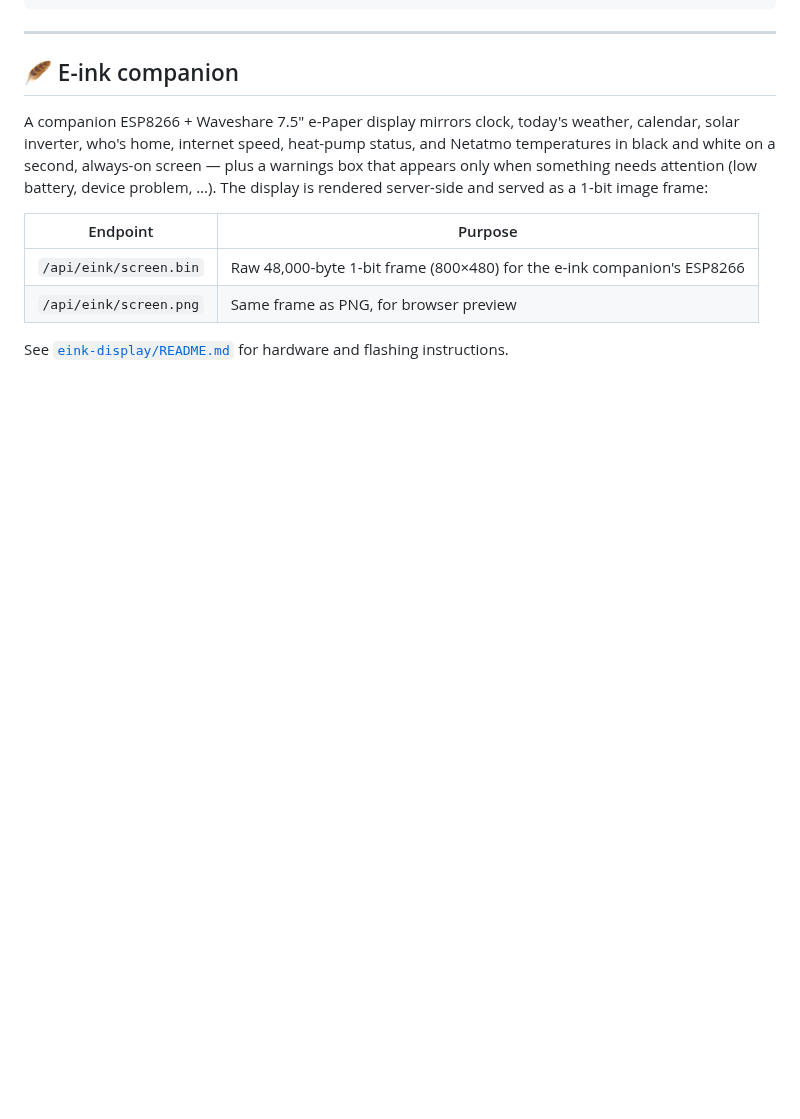
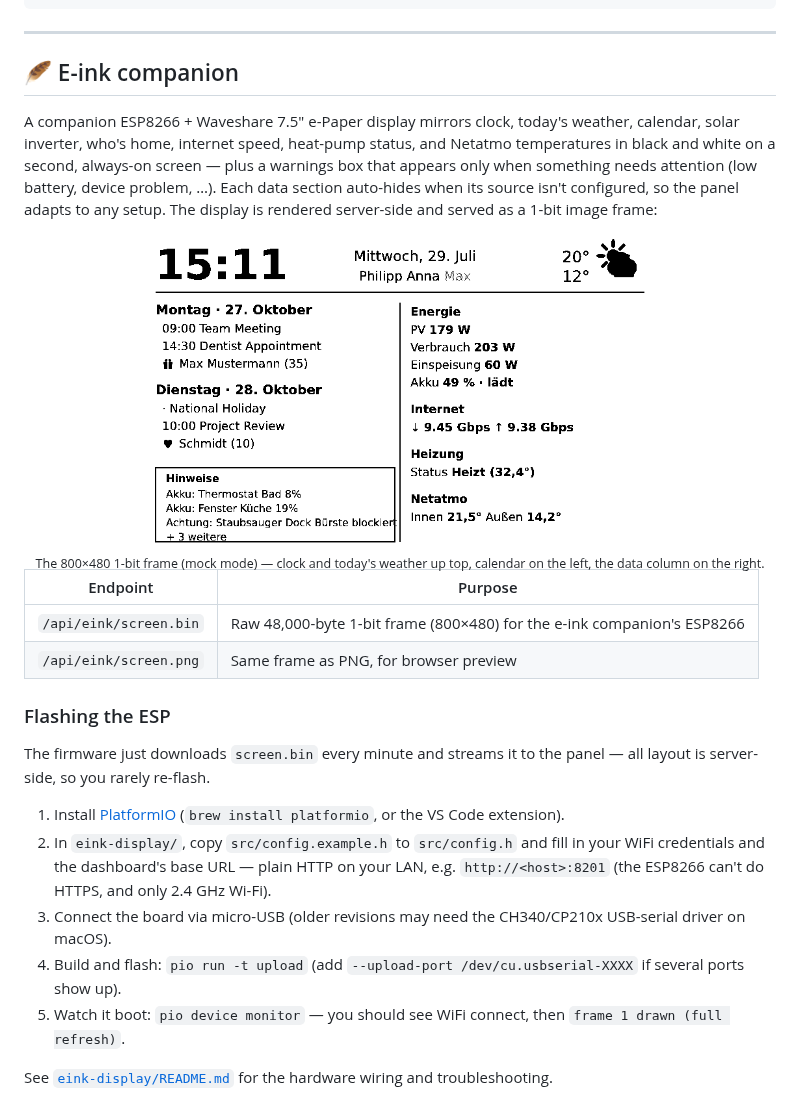
Before and after one commit to philippspinnler/dashboard, a Markdown page: README.md, the part around the change. Rendered like a GitHub page; pictures changed too: docs/eink-companion.png (added); blank space fills up the shorter version.

Commit message:
README: add e-ink companion screenshot and ESP flashing steps
Embed a rendered screenshot in the companion section, add a concise
'Flashing the ESP' walkthrough (PlatformIO, config.h, LAN HTTP URL,
pio run -t upload, serial monitor), and note that sections auto-hide.

```diff
--- a/README.md
+++ b/README.md
@@ -513,11 +513,27 @@ eink-display/           # PlatformIO firmware for the e-ink companion — see ei
 
 ## 🪶 E-ink companion
 
-A companion ESP8266 + Waveshare 7.5" e-Paper display mirrors clock, today's weather, calendar, solar inverter, who's home, internet speed, heat-pump status, and Netatmo temperatures in black and white on a second, always-on screen — plus a warnings box that appears only when something needs attention (low battery, device problem, …). The display is rendered server-side and served as a 1-bit image frame:
+A companion ESP8266 + Waveshare 7.5" e-Paper display mirrors clock, today's weather, calendar, solar inverter, who's home, internet speed, heat-pump status, and Netatmo temperatures in black and white on a second, always-on screen — plus a warnings box that appears only when something needs attention (low battery, device problem, …). Each data section auto-hides when its source isn't configured, so the panel adapts to any setup. The display is rendered server-side and served as a 1-bit image frame:
+
+<div align="center">
+  <img src="./docs/eink-companion.png" alt="E-ink companion screenshot" width="520">
+  <br>
+  <sub>The 800×480 1-bit frame (mock mode) — clock and today's weather up top, calendar on the left, the data column on the right.</sub>
+</div>
 
 | Endpoint | Purpose |
 | --- | --- |
 | `/api/eink/screen.bin` | Raw 48,000-byte 1-bit frame (800×480) for the e-ink companion's ESP8266 |
 | `/api/eink/screen.png` | Same frame as PNG, for browser preview |
 
-See [`eink-display/README.md`](./eink-display/README.md) for hardware and flashing instructions.
+### Flashing the ESP
+
+The firmware just downloads `screen.bin` every minute and streams it to the panel — all layout is server-side, so you rarely re-flash.
+
+1. Install [PlatformIO](https://platformio.org) (`brew install platformio`, or the VS Code extension).
+2. In `eink-display/`, copy `src/config.example.h` to `src/config.h` and fill in your WiFi credentials and the dashboard's base URL — plain HTTP on your LAN, e.g. `http://<host>:8201` (the ESP8266 can't do HTTPS, and only 2.4 GHz Wi-Fi).
+3. Connect the board via micro-USB (older revisions may need the CH340/CP210x USB-serial driver on macOS).
+4. Build and flash: `pio run -t upload` (add `--upload-port /dev/cu.usbserial-XXXX` if several ports show up).
+5. Watch it boot: `pio device monitor` — you should see WiFi connect, then `frame 1 drawn (full refresh)`.
+
+See [`eink-display/README.md`](./eink-display/README.md) for the hardware wiring and troubleshooting.
```
